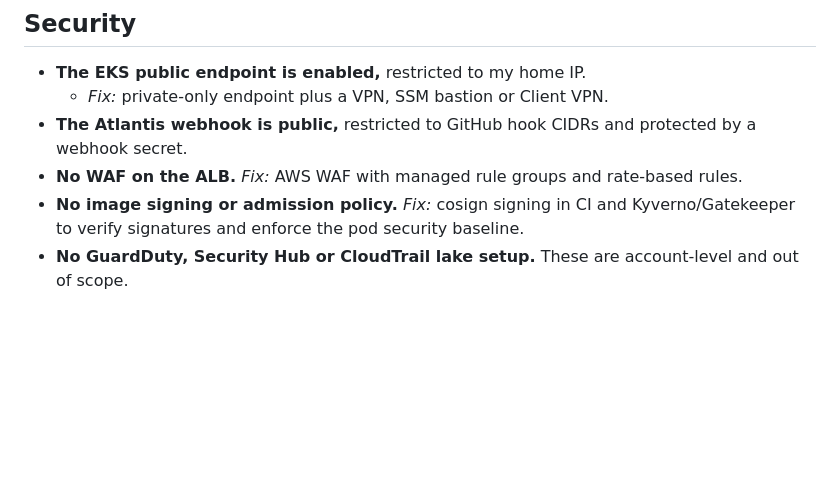
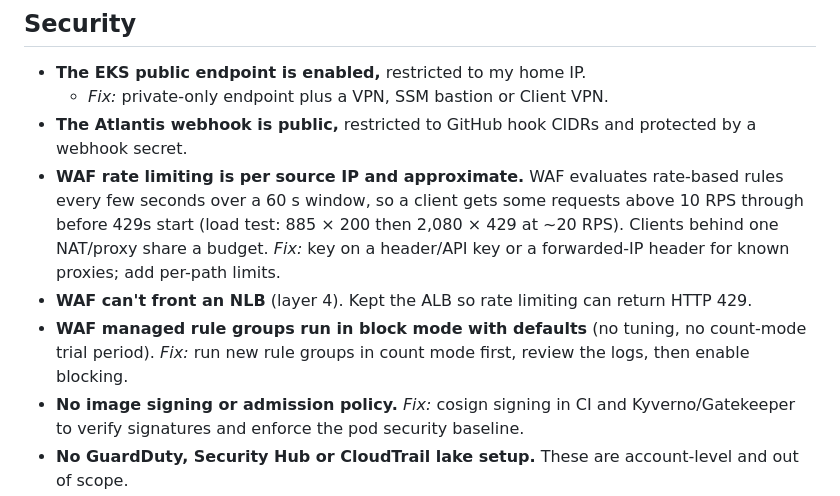
Before and after one commit to balusarakesh/hw-platform, a Markdown page: docs/GAPS.md, the part around the change. GitHub-like rendering; blank space fills up the shorter version.

```diff
--- a/docs/GAPS.md
+++ b/docs/GAPS.md
@@ -59,7 +59,13 @@ service control policies cap what even the account's admin can do. Each restrict
 - **The EKS public endpoint is enabled,** restricted to my home IP.
   - *Fix:* private-only endpoint plus a VPN, SSM bastion or Client VPN.
 - **The Atlantis webhook is public,** restricted to GitHub hook CIDRs and protected by a webhook secret.
-- **No WAF on the ALB.** *Fix:* AWS WAF with managed rule groups and rate-based rules.
+- **WAF rate limiting is per source IP and approximate.** WAF evaluates rate-based rules every few seconds over a
+  60 s window, so a client gets some requests above 10 RPS through before 429s start (load test: 885 × 200 then
+  2,080 × 429 at ~20 RPS). Clients behind one NAT/proxy share a budget. *Fix:* key on a header/API key or a
+  forwarded-IP header for known proxies; add per-path limits.
+- **WAF can't front an NLB** (layer 4). Kept the ALB so rate limiting can return HTTP 429.
+- **WAF managed rule groups run in block mode with defaults** (no tuning, no count-mode trial period).
+  *Fix:* run new rule groups in count mode first, review the logs, then enable blocking.
 - **No image signing or admission policy.** *Fix:* cosign signing in CI and Kyverno/Gatekeeper to verify signatures and enforce the pod security baseline.
 - **No GuardDuty, Security Hub or CloudTrail lake setup.** These are account-level and out of scope.
 - **Pod-to-RDS access is controlled by the node SG, not security groups for pods.** Any pod on a node can reach port 5432 at the network level. IAM auth still limits *who* can log in, and NetworkPolicies limit which pods can connect.
```
Also changed, not shown: README.md (+7 -1 lines).
